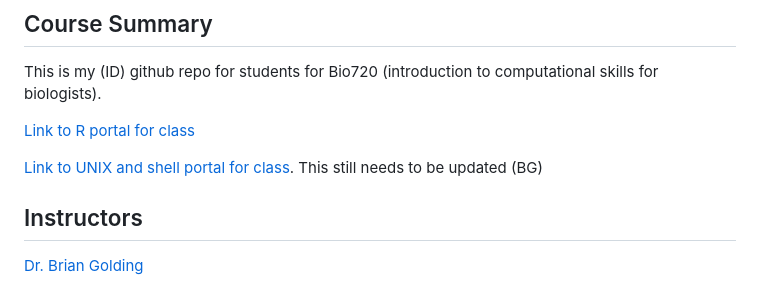
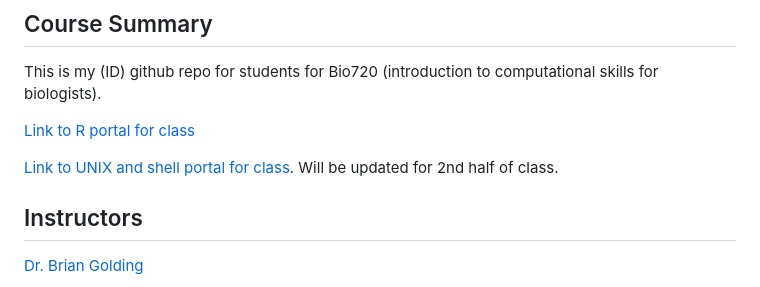
Before and after one commit to DworkinLab/Bio720, a Markdown page: README.md, the part around the change. Drawn GitHub-style.

```diff
--- a/README.md
+++ b/README.md
@@ -6,7 +6,7 @@ This is my (ID) github repo for students for  Bio720 (introduction to computatio
 
 [Link to R portal for class](https://github.com/DworkinLab/Bio720/blob/master/Introduction_to_R.md)
 
-[Link to UNIX and shell portal for class](http://helix.mcmaster.ca/720.html). This still needs to be updated (BG)
+[Link to UNIX and shell portal for class](http://helix.mcmaster.ca/720.html). Will be updated for 2nd half of class.
 
 ## Instructors
 [Dr. Brian Golding](http://helix.biology.mcmaster.ca/)
```
